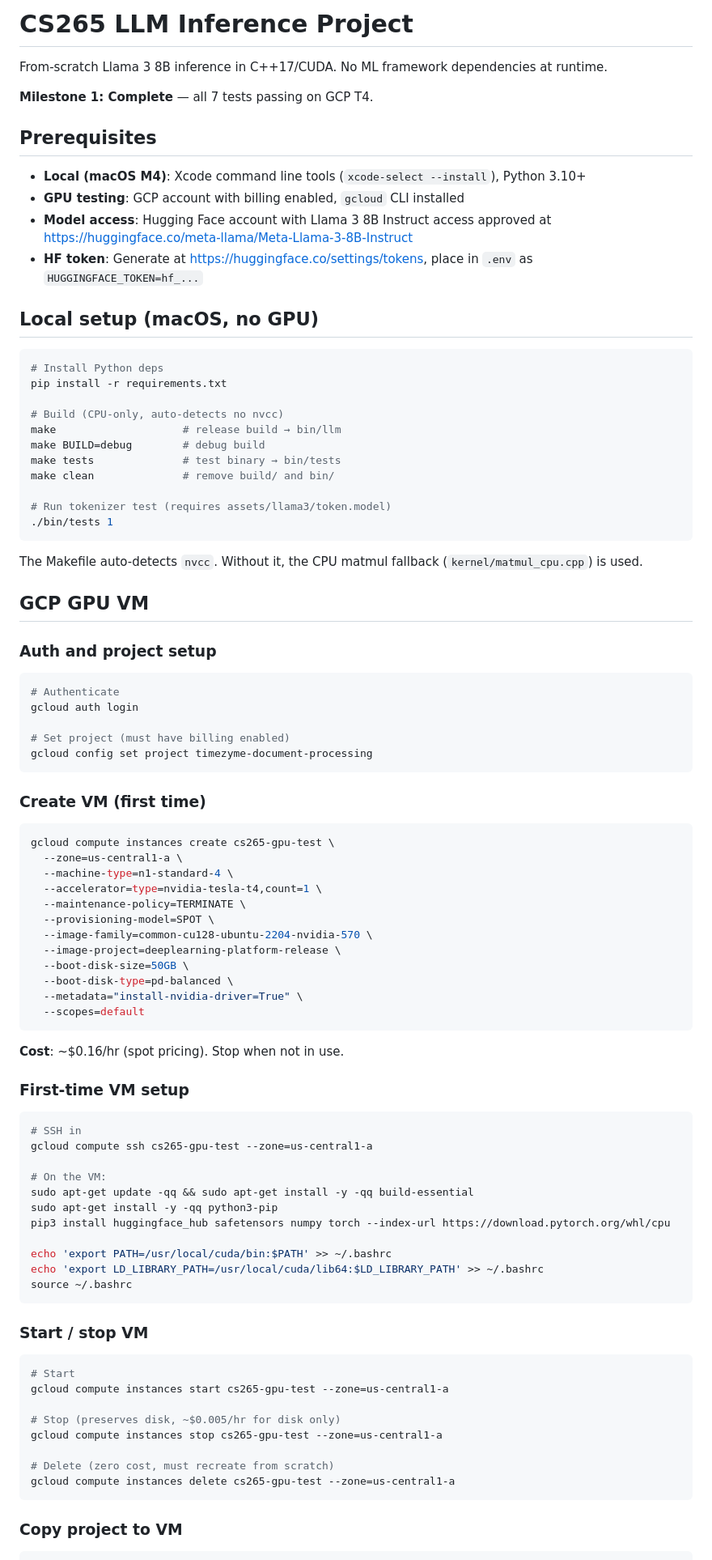
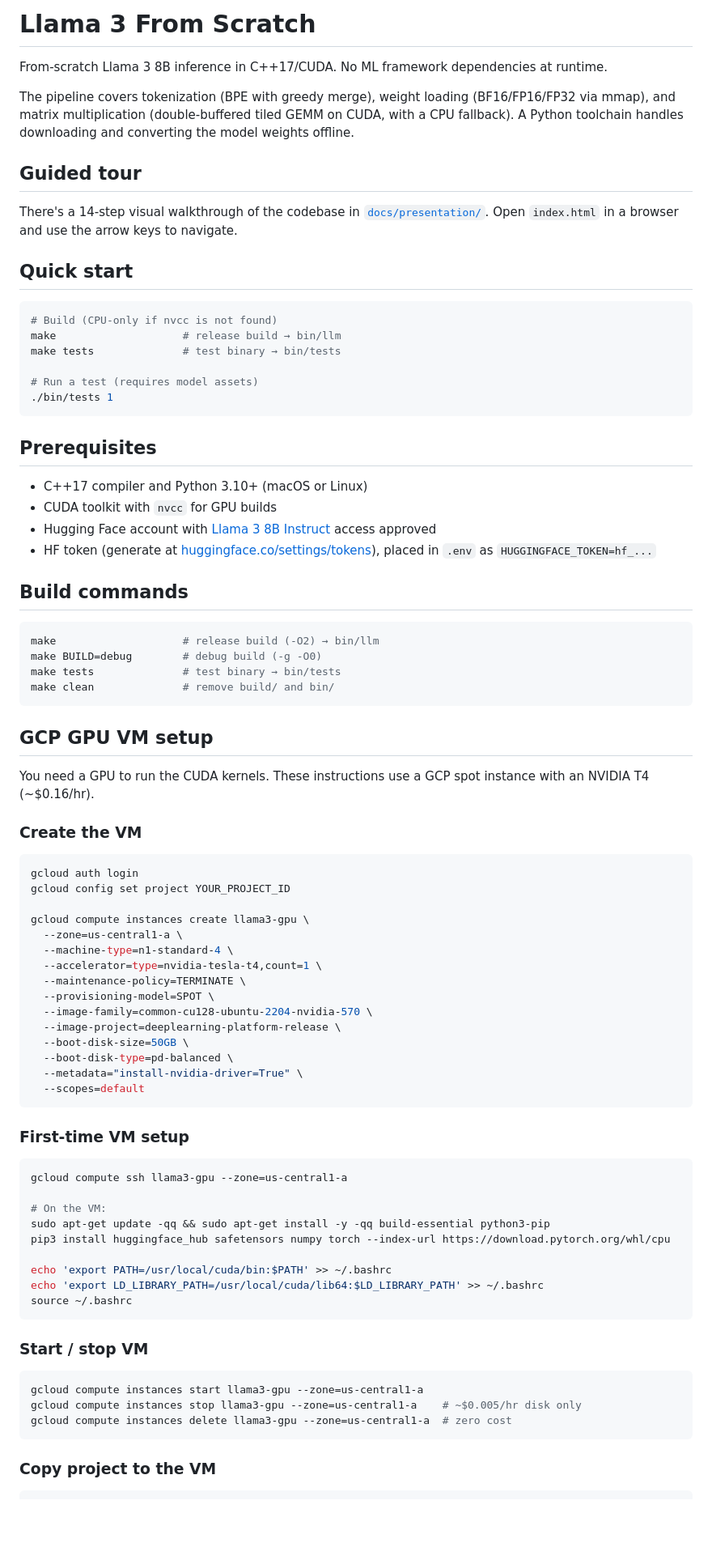
Before and after one commit to timezyme/llama3-from-scratch, a Markdown page: README.md, the part around one of its changes. Shown at 81% size. GitHub-like rendering; blank space fills up the shorter version.

Commit message:
Rewrite README for public repo: update title, add guided tour, clean up language

````diff
--- a/README.md
+++ b/README.md
@@ -1,50 +1,51 @@
-# CS265 LLM Inference Project
+# Llama 3 From Scratch
 
 From-scratch Llama 3 8B inference in C++17/CUDA. No ML framework dependencies at runtime.
 
-**Milestone 1: Complete** — all 7 tests passing on GCP T4.
+The pipeline covers tokenization (BPE with greedy merge), weight loading (BF16/FP16/FP32 via mmap), and matrix multiplication (double-buffered tiled GEMM on CUDA, with a CPU fallback). A Python toolchain handles downloading and converting the model weights offline.
+
+## Guided tour
+
+There's a 14-step visual walkthrough of the codebase in [`docs/presentation/`](docs/presentation/index.html). Open `index.html` in a browser and use the arrow keys to navigate.
+
+## Quick start
+
+```bash
+# Build (CPU-only if nvcc is not found)
+make                    # release build → bin/llm
+make tests              # test binary → bin/tests
+
+# Run a test (requires model assets)
+./bin/tests 1
+```
 
 ## Prerequisites
 
-- **Local (macOS M4)**: Xcode command line tools (`xcode-select --install`), Python 3.10+
-- **GPU testing**: GCP account with billing enabled, `gcloud` CLI installed
-- **Model access**: Hugging Face account with Llama 3 8B Instruct access approved at https://huggingface.co/meta-llama/Meta-Llama-3-8B-Instruct
-- **HF token**: Generate at https://huggingface.co/settings/tokens, place in `.env` as `HUGGINGFACE_TOKEN=hf_...`
+- C++17 compiler and Python 3.10+ (macOS or Linux)
+- CUDA toolkit with `nvcc` for GPU builds
+- Hugging Face account with [Llama 3 8B Instruct](https://huggingface.co/meta-llama/Meta-Llama-3-8B-Instruct) access approved
+- HF token (generate at [huggingface.co/settings/tokens](https://huggingface.co/settings/tokens)), placed in `.env` as `HUGGINGFACE_TOKEN=hf_...`
 
-## Local setup (macOS, no GPU)
+## Build commands
 
 ```bash
-# Install Python deps
-pip install -r requirements.txt
-
-# Build (CPU-only, auto-detects no nvcc)
-make                    # release build → bin/llm
-make BUILD=debug        # debug build
+make                    # release build (-O2) → bin/llm
+make BUILD=debug        # debug build (-g -O0)
 make tests              # test binary → bin/tests
 make clean              # remove build/ and bin/
-
-# Run tokenizer test (requires assets/llama3/token.model)
-./bin/tests 1
 ```
 
-The Makefile auto-detects `nvcc`. Without it, the CPU matmul fallback (`kernel/matmul_cpu.cpp`) is used.
+## GCP GPU VM setup
 
-## GCP GPU VM
+You need a GPU to run the CUDA kernels. These instructions use a GCP spot instance with an NVIDIA T4 (~$0.16/hr).
 
-### Auth and project setup
+### Create the VM
 
 ```bash
-# Authenticate
 gcloud auth login
+gcloud config set project YOUR_PROJECT_ID
 
-# Set project (must have billing enabled)
-gcloud config set project timezyme-document-processing
-```
-
-### Create VM (first time)
-
-```bash
-gcloud compute instances create cs265-gpu-test \
+gcloud compute instances create llama3-gpu \
   --zone=us-central1-a \
   --machine-type=n1-standard-4 \
   --accelerator=type=nvidia-tesla-t4,count=1 \
@@ -58,17 +59,13 @@ gcloud compute instances create cs265-gpu-test \
   --scopes=default
 ```
 
-**Cost**: ~$0.16/hr (spot pricing). Stop when not in use.
-
 ### First-time VM setup
 
 ```bash
-# SSH in
-gcloud compute ssh cs265-gpu-test --zone=us-central1-a
+gcloud compute ssh llama3-gpu --zone=us-central1-a
 
 # On the VM:
-sudo apt-get update -qq && sudo apt-get install -y -qq build-essential
-sudo apt-get install -y -qq python3-pip
+sudo apt-get update -qq && sudo apt-get install -y -qq build-essential python3-pip
 pip3 install huggingface_hub safetensors numpy torch --index-url https://download.pytorch.org/whl/cpu
 
 echo 'export PATH=/usr/local/cuda/bin:$PATH' >> ~/.bashrc
@@ -79,16 +76,11 @@ source ~/.bashrc
 ### Start / stop VM
 
 ```bash
-# Start
-gcloud compute instances start cs265-gpu-test --zone=us-central1-a
-
-# Stop (preserves disk, ~$0.005/hr for disk only)
-gcloud compute instances stop cs265-gpu-test --zone=us-central1-a
-
-# Delete (zero cost, must recreate from scratch)
-gcloud compute instances delete cs265-gpu-test --zone=us-central1-a
+gcloud compute instances start llama3-gpu --zone=us-central1-a
+gcloud compute instances stop llama3-gpu --zone=us-central1-a    # ~$0.005/hr disk only
+gcloud compute instances delete llama3-gpu --zone=us-central1-a  # zero cost
 ```
 
-### Copy project to VM
+### Copy project to the VM
 
 ```bash
````
Also changed, not shown: other parts of README.md (+38 -36 lines).
